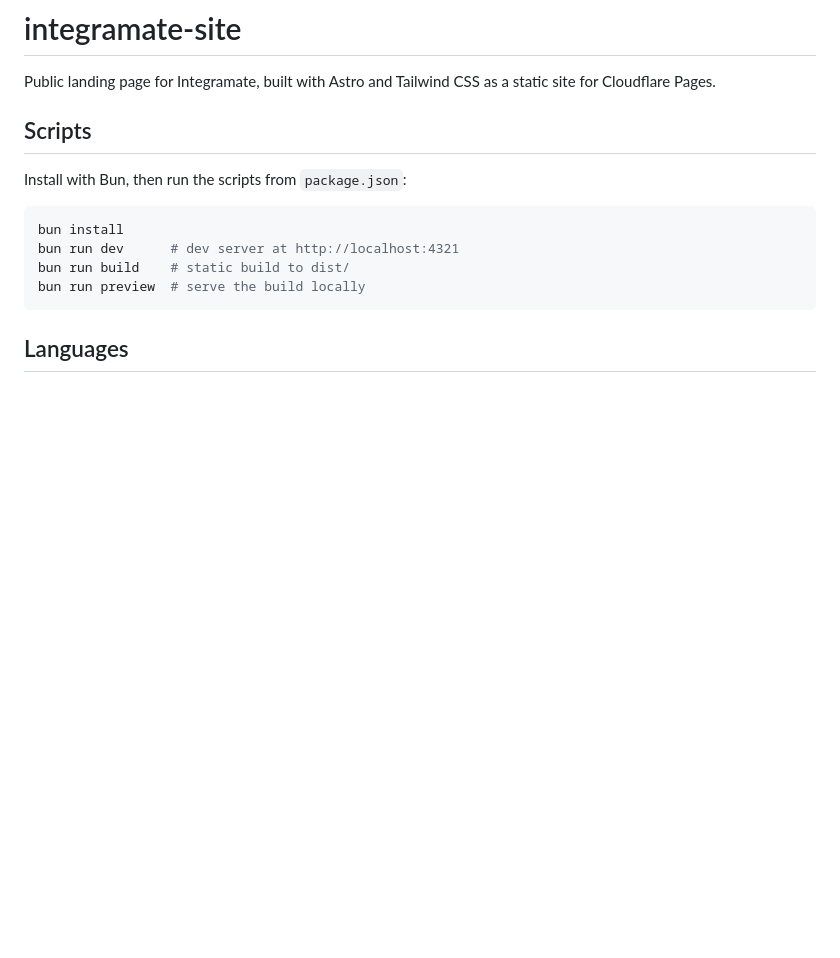
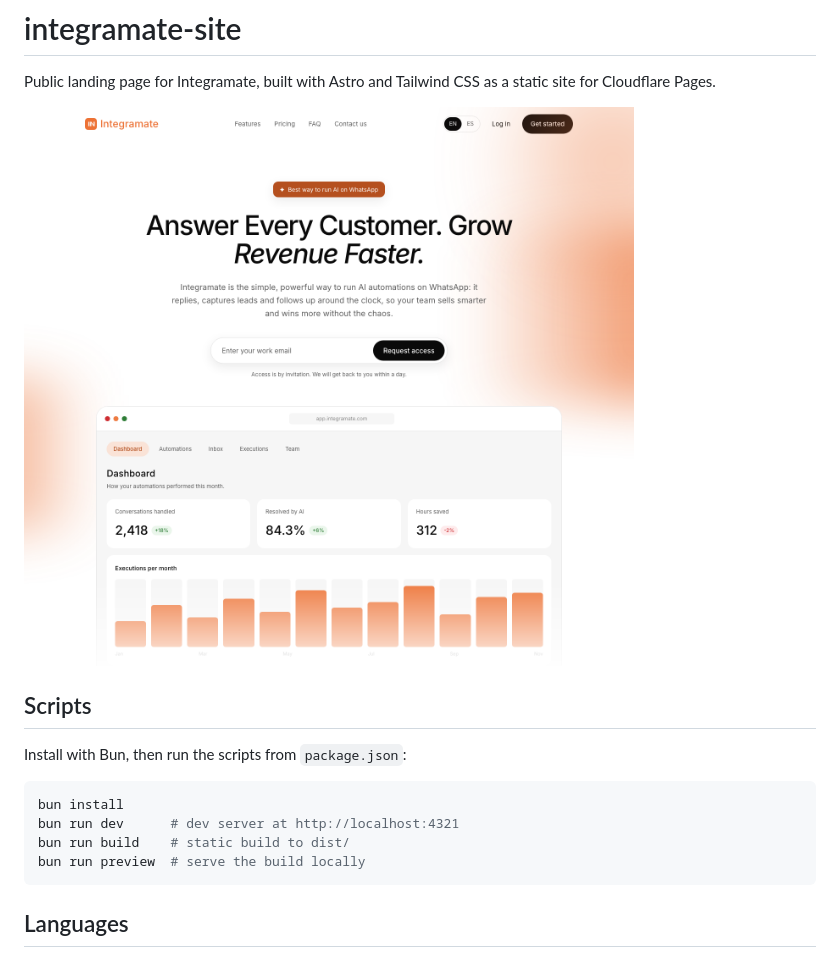
Before and after one commit to PabloMaly/integramate-site, a Markdown page: README.md, the part around the change. Rendered like a GitHub page; pictures changed too: docs/landing.png (added); blank space fills up the shorter version.

Commit message:
docs: add a landing screenshot to the README

```diff
--- a/README.md
+++ b/README.md
@@ -1,6 +1,8 @@
 # integramate-site
 
 Public landing page for Integramate, built with Astro and Tailwind CSS as a static site for Cloudflare Pages.
+
+![Integramate landing page: hero and dashboard preview](docs/landing.png)
 
 ## Scripts
 
```
